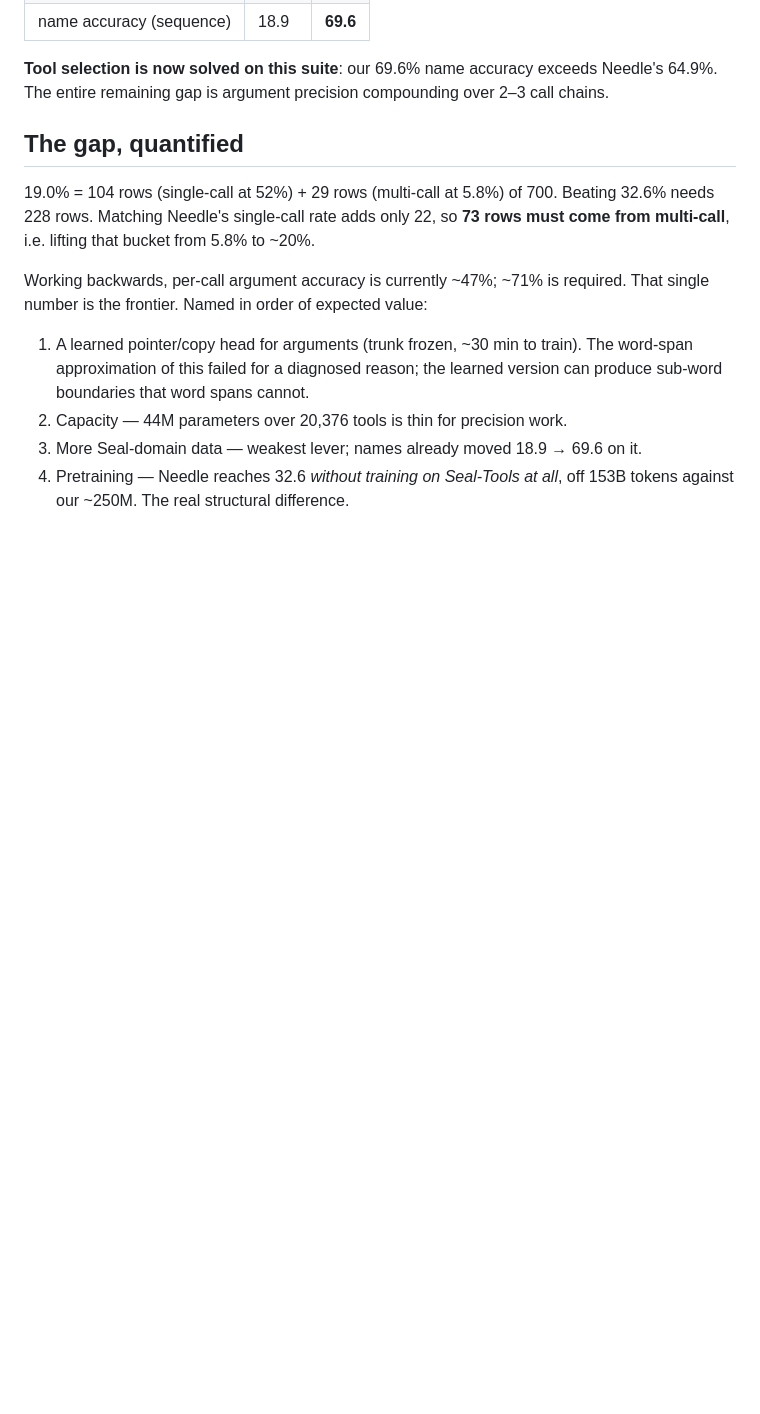
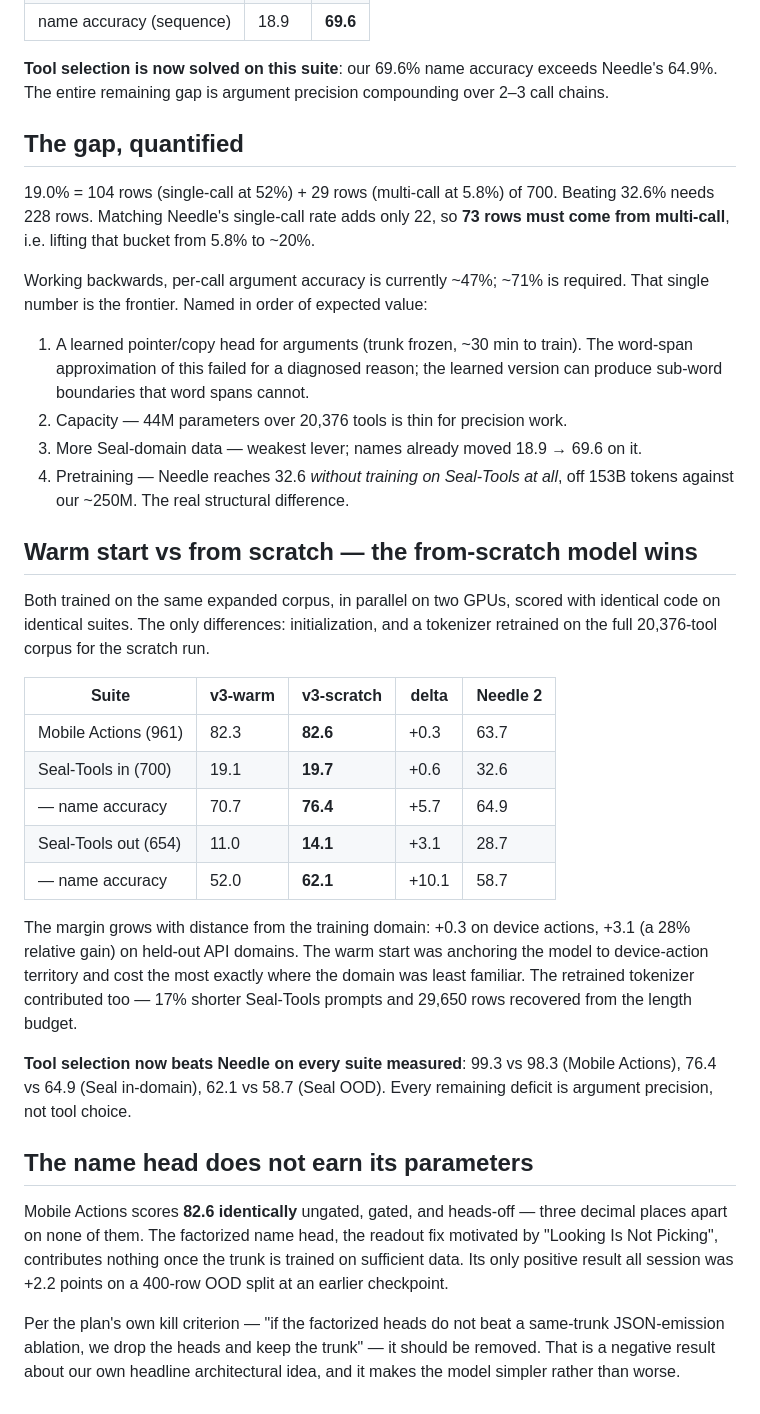
Before and after one commit to nikshepsvn/thimble, a Markdown page: RESULTS.md, the part around the change. Rendered like a GitHub page; blank space fills up the shorter version.

Commit message:
docs: scratch beats warm on every suite; name head fails its kill criterion
Co-Authored-By: Claude Fable 5 <noreply@anthropic.com>

```diff
--- a/RESULTS.md
+++ b/RESULTS.md
@@ -257,3 +257,40 @@ That single number is the frontier. Named in order of expected value:
 3. More Seal-domain data — weakest lever; names already moved 18.9 → 69.6 on it.
 4. Pretraining — Needle reaches 32.6 *without training on Seal-Tools at all*,
    off 153B tokens against our ~250M. The real structural difference.
+
+## Warm start vs from scratch — the from-scratch model wins
+
+Both trained on the same expanded corpus, in parallel on two GPUs, scored with
+identical code on identical suites. The only differences: initialization, and a
+tokenizer retrained on the full 20,376-tool corpus for the scratch run.
+
+| Suite | v3-warm | **v3-scratch** | delta | Needle 2 |
+|---|---|---|---|---|
+| Mobile Actions (961) | 82.3 | **82.6** | +0.3 | 63.7 |
+| Seal-Tools in (700) | 19.1 | **19.7** | +0.6 | 32.6 |
+| — name accuracy | 70.7 | **76.4** | +5.7 | 64.9 |
+| Seal-Tools out (654) | 11.0 | **14.1** | +3.1 | 28.7 |
+| — name accuracy | 52.0 | **62.1** | +10.1 | 58.7 |
+
+The margin grows with distance from the training domain: +0.3 on device actions,
++3.1 (a 28% relative gain) on held-out API domains. The warm start was anchoring
+the model to device-action territory and cost the most exactly where the domain
+was least familiar. The retrained tokenizer contributed too — 17% shorter
+Seal-Tools prompts and 29,650 rows recovered from the length budget.
+
+**Tool selection now beats Needle on every suite measured**: 99.3 vs 98.3
+(Mobile Actions), 76.4 vs 64.9 (Seal in-domain), 62.1 vs 58.7 (Seal OOD). Every
+remaining deficit is argument precision, not tool choice.
+
+## The name head does not earn its parameters
+
+Mobile Actions scores **82.6 identically** ungated, gated, and heads-off — three
+decimal places apart on none of them. The factorized name head, the readout fix
+motivated by "Looking Is Not Picking", contributes nothing once the trunk is
+trained on sufficient data. Its only positive result all session was +2.2 points
+on a 400-row OOD split at an earlier checkpoint.
+
+Per the plan's own kill criterion — "if the factorized heads do not beat a
+same-trunk JSON-emission ablation, we drop the heads and keep the trunk" — it
+should be removed. That is a negative result about our own headline architectural
+idea, and it makes the model simpler rather than worse.
```
